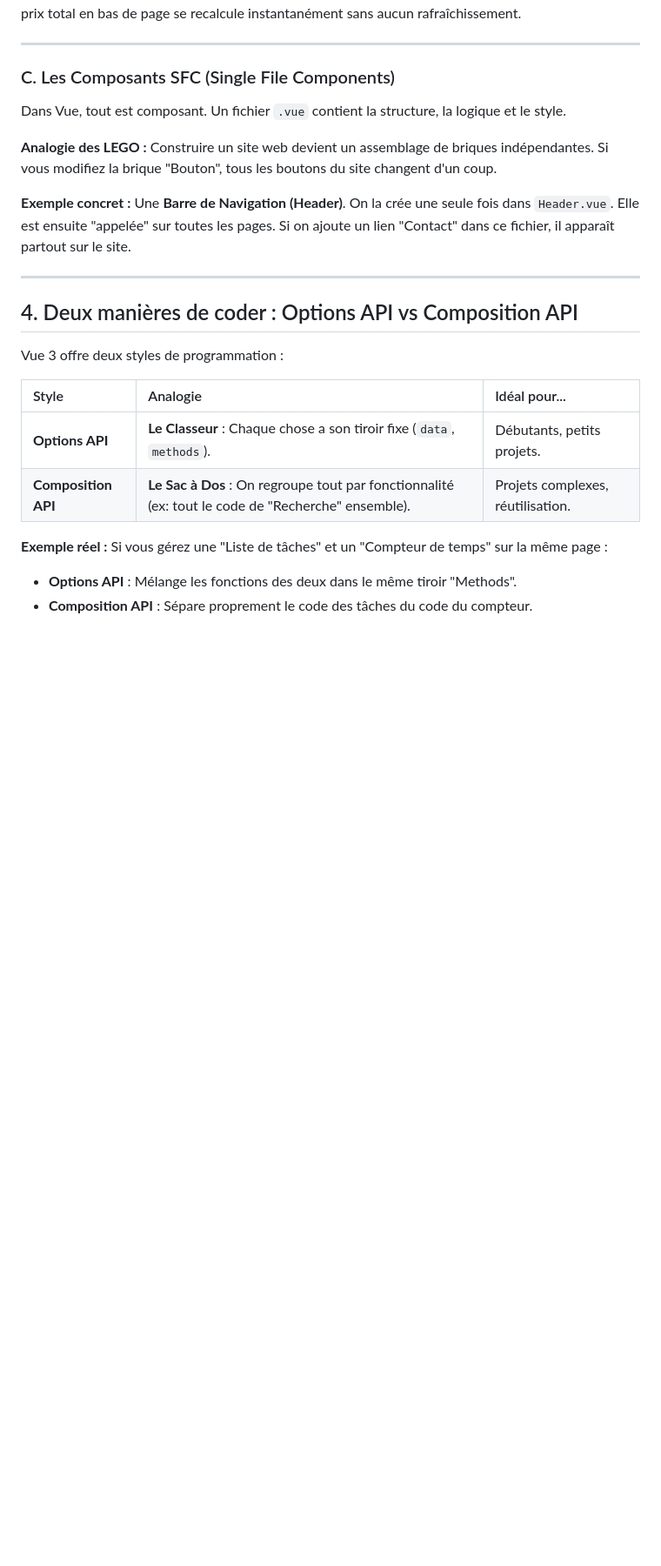
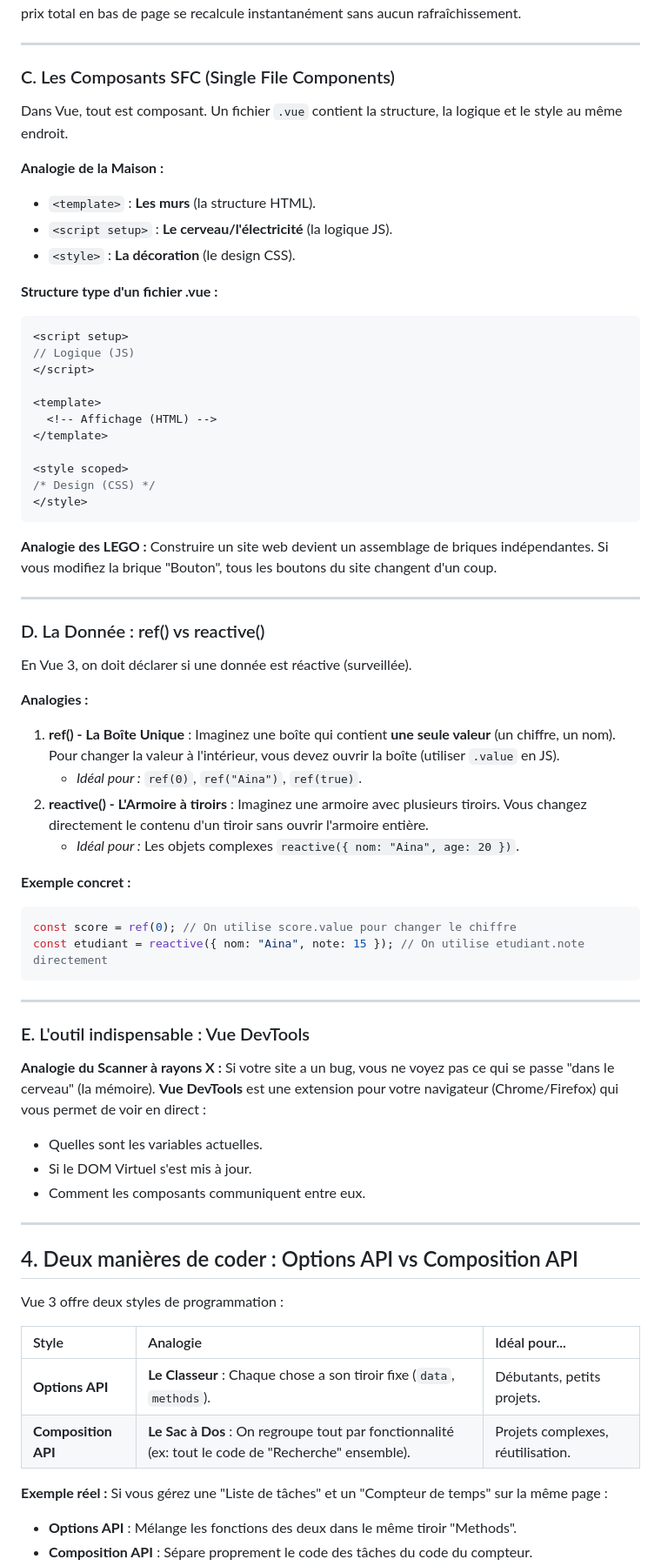
Before and after one commit to GasyCoder/cours-framework-js-isstm-l3, a Markdown page: cours/vuejs-fondamentaux.md, the part around the change. Shown at 87% size. Rendered like a GitHub page; blank space fills up the shorter version.

Commit message:
Peaufinage technique du cours Vue.js (SFC, ref vs reactive, DevTools)

````diff
--- a/cours/vuejs-fondamentaux.md
+++ b/cours/vuejs-fondamentaux.md
@@ -55,13 +55,56 @@ Dans un **Panier d'Achat**, dès que l'utilisateur clique sur "+" pour une quant
 ---
 
 ### C. Les Composants SFC (Single File Components)
-Dans Vue, tout est composant. Un fichier `.vue` contient la structure, la logique et le style.
+Dans Vue, tout est composant. Un fichier `.vue` contient la structure, la logique et le style au même endroit.
+
+**Analogie de la Maison :**
+- `<template>` : **Les murs** (la structure HTML).
+- `<script setup>` : **Le cerveau/l'électricité** (la logique JS).
+- `<style>` : **La décoration** (le design CSS).
+
+**Structure type d'un fichier .vue :**
+```vue
+<script setup>
+// Logique (JS)
+</script>
+
+<template>
+  <!-- Affichage (HTML) -->
+</template>
+
+<style scoped>
+/* Design (CSS) */
+</style>
+```
 
 **Analogie des LEGO :**
 Construire un site web devient un assemblage de briques indépendantes. Si vous modifiez la brique "Bouton", tous les boutons du site changent d'un coup.
 
+---
+
+### D. La Donnée : ref() vs reactive()
+En Vue 3, on doit déclarer si une donnée est réactive (surveillée).
+
+**Analogies :**
+1. **ref() - La Boîte Unique** : Imaginez une boîte qui contient **une seule valeur** (un chiffre, un nom). Pour changer la valeur à l'intérieur, vous devez ouvrir la boîte (utiliser `.value` en JS).
+   - *Idéal pour :* `ref(0)`, `ref("Aina")`, `ref(true)`.
+2. **reactive() - L'Armoire à tiroirs** : Imaginez une armoire avec plusieurs tiroirs. Vous changez directement le contenu d'un tiroir sans ouvrir l'armoire entière.
+   - *Idéal pour :* Les objets complexes `reactive({ nom: "Aina", age: 20 })`.
+
 **Exemple concret :**
-Une **Barre de Navigation (Header)**. On la crée une seule fois dans `Header.vue`. Elle est ensuite "appelée" sur toutes les pages. Si on ajoute un lien "Contact" dans ce fichier, il apparaît partout sur le site.
+```javascript
+const score = ref(0); // On utilise score.value pour changer le chiffre
+const etudiant = reactive({ nom: "Aina", note: 15 }); // On utilise etudiant.note directement
+```
+
+---
+
+### E. L'outil indispensable : Vue DevTools
+**Analogie du Scanner à rayons X :**
+Si votre site a un bug, vous ne voyez pas ce qui se passe "dans le cerveau" (la mémoire). **Vue DevTools** est une extension pour votre navigateur (Chrome/Firefox) qui vous permet de voir en direct :
+- Quelles sont les variables actuelles.
+- Si le DOM Virtuel s'est mis à jour.
+- Comment les composants communiquent entre eux.
 
 ---
 
````
